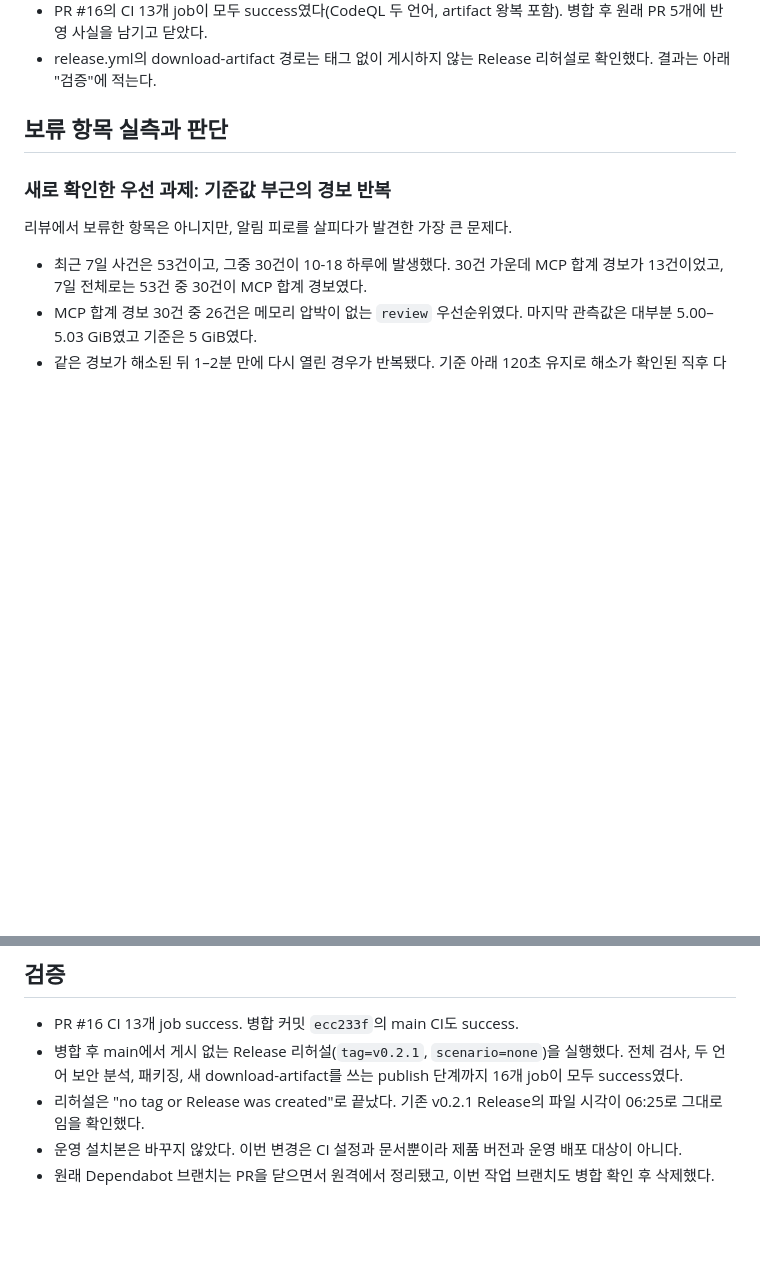
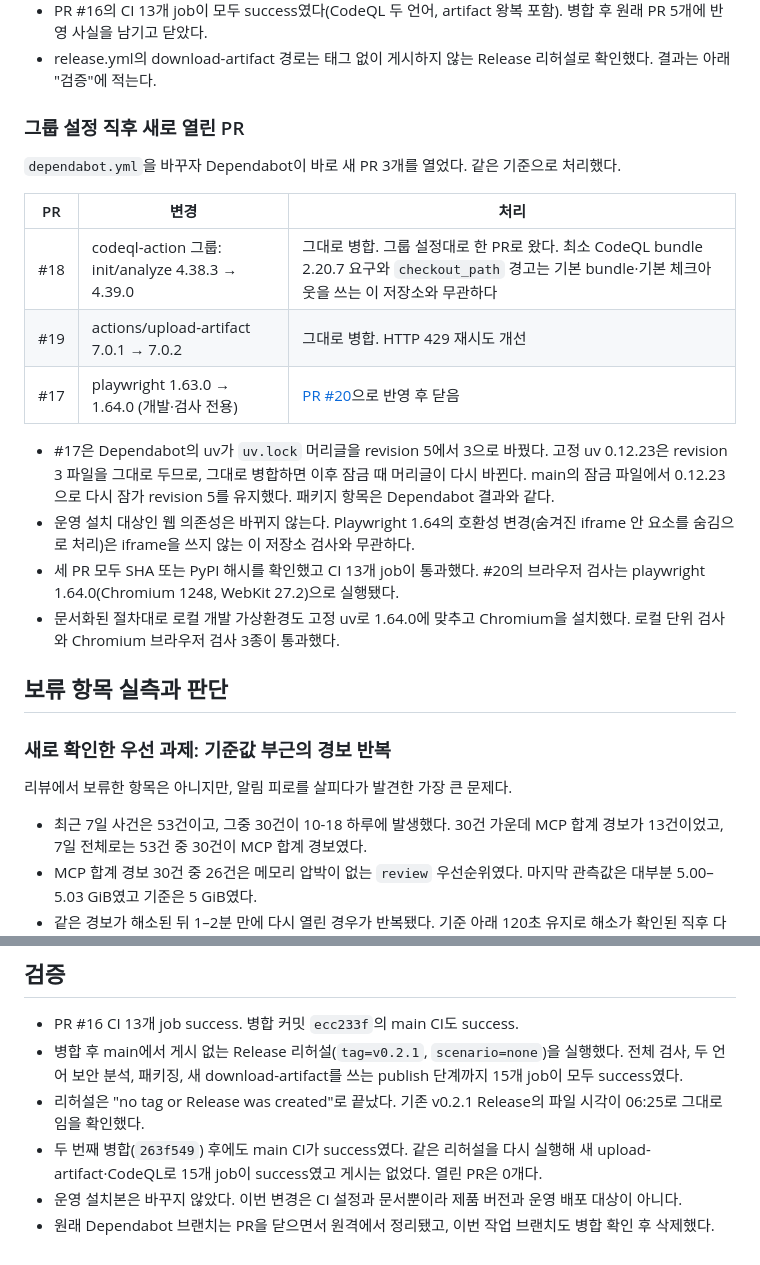
Before and after one commit to jihoon22-lee/wsl-resource-guard, a Markdown page: workthrough/2026-10-18-maintenance-followup.md, 2 parts joined by grey strips. Drawn GitHub-style; blank space fills up the shorter version.

Commit message:
docs: Record second round of Dependabot updates
Co-Authored-By: Claude Opus 5.5 <noreply@anthropic.com>

```diff
--- a/workthrough/2026-10-18-maintenance-followup.md
+++ b/workthrough/2026-10-18-maintenance-followup.md
@@ -20,6 +20,21 @@
 - `.github/dependabot.yml`에 `codeql-action` 그룹을 추가해 이후 init/analyze 업데이트가 한 PR로 오게 했다.
 - PR #16의 CI 13개 job이 모두 success였다(CodeQL 두 언어, artifact 왕복 포함). 병합 후 원래 PR 5개에 반영 사실을 남기고 닫았다.
 - release.yml의 download-artifact 경로는 태그 없이 게시하지 않는 Release 리허설로 확인했다. 결과는 아래 "검증"에 적는다.
+
+### 그룹 설정 직후 새로 열린 PR
+
+`dependabot.yml`을 바꾸자 Dependabot이 바로 새 PR 3개를 열었다. 같은 기준으로 처리했다.
+
+| PR | 변경 | 처리 |
+|---|---|---|
+| #18 | codeql-action 그룹: init/analyze 4.38.3 → 4.39.0 | 그대로 병합. 그룹 설정대로 한 PR로 왔다. 최소 CodeQL bundle 2.20.7 요구와 `checkout_path` 경고는 기본 bundle·기본 체크아웃을 쓰는 이 저장소와 무관하다 |
+| #19 | actions/upload-artifact 7.0.1 → 7.0.2 | 그대로 병합. HTTP 429 재시도 개선 |
+| #17 | playwright 1.63.0 → 1.64.0 (개발·검사 전용) | [PR #20](https://github.com/jihoon22-lee/wsl-resource-guard/pull/20)으로 반영 후 닫음 |
+
+- #17은 Dependabot의 uv가 `uv.lock` 머리글을 revision 5에서 3으로 바꿨다. 고정 uv 0.12.23은 revision 3 파일을 그대로 두므로, 그대로 병합하면 이후 잠금 때 머리글이 다시 바뀐다. main의 잠금 파일에서 0.12.23으로 다시 잠가 revision 5를 유지했다. 패키지 항목은 Dependabot 결과와 같다.
+- 운영 설치 대상인 웹 의존성은 바뀌지 않는다. Playwright 1.64의 호환성 변경(숨겨진 iframe 안 요소를 숨김으로 처리)은 iframe을 쓰지 않는 이 저장소 검사와 무관하다.
+- 세 PR 모두 SHA 또는 PyPI 해시를 확인했고 CI 13개 job이 통과했다. #20의 브라우저 검사는 playwright 1.64.0(Chromium 1248, WebKit 27.2)으로 실행됐다.
+- 문서화된 절차대로 로컬 개발 가상환경도 고정 uv로 1.64.0에 맞추고 Chromium을 설치했다. 로컬 단위 검사와 Chromium 브라우저 검사 3종이 통과했다.
 
 ## 보류 항목 실측과 판단
 
@@ -95,7 +110,8 @@
 ## 검증
 
 - PR #16 CI 13개 job success. 병합 커밋 `ecc233f`의 main CI도 success.
-- 병합 후 main에서 게시 없는 Release 리허설(`tag=v0.2.1`, `scenario=none`)을 실행했다. 전체 검사, 두 언어 보안 분석, 패키징, 새 download-artifact를 쓰는 publish 단계까지 16개 job이 모두 success였다.
+- 병합 후 main에서 게시 없는 Release 리허설(`tag=v0.2.1`, `scenario=none`)을 실행했다. 전체 검사, 두 언어 보안 분석, 패키징, 새 download-artifact를 쓰는 publish 단계까지 15개 job이 모두 success였다.
 - 리허설은 "no tag or Release was created"로 끝났다. 기존 v0.2.1 Release의 파일 시각이 06:25로 그대로임을 확인했다.
+- 두 번째 병합(`263f549`) 후에도 main CI가 success였다. 같은 리허설을 다시 실행해 새 upload-artifact·CodeQL로 15개 job이 success였고 게시는 없었다. 열린 PR은 0개다.
 - 운영 설치본은 바꾸지 않았다. 이번 변경은 CI 설정과 문서뿐이라 제품 버전과 운영 배포 대상이 아니다.
 - 원래 Dependabot 브랜치는 PR을 닫으면서 원격에서 정리됐고, 이번 작업 브랜치도 병합 확인 후 삭제했다.
```
